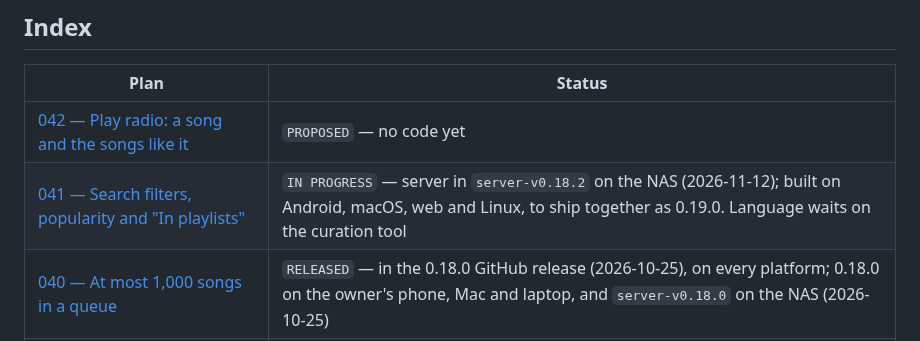
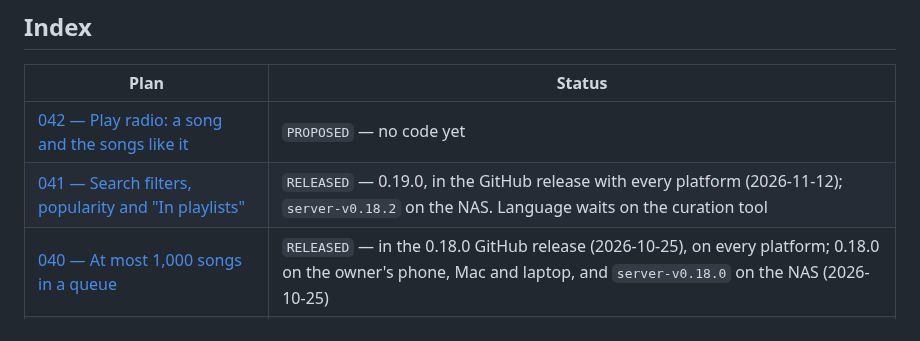
Before and after one commit to vivekg7/dhun, a Markdown page: docs/plans/README.md, the part around the change. Rendered like a GitHub page.

```diff
--- a/docs/plans/README.md
+++ b/docs/plans/README.md
@@ -84,7 +84,7 @@ wrong.
 | Plan                                                                                                  | Status                                                                                                                                                                                                                                 |
 | ----------------------------------------------------------------------------------------------------- | -------------------------------------------------------------------------------------------------------------------------------------------------------------------------------------------------------------------------------------- |
 | [042 — Play radio: a song and the songs like it](042_play_radio.md)                                   | `PROPOSED` — no code yet                                                                                                                                                                                                               |
-| [041 — Search filters, popularity and "In playlists"](041_search_filters_and_popularity.md)           | `IN PROGRESS` — server in `server-v0.18.2` on the NAS (2026-11-12); built on Android, macOS, web and Linux, to ship together as 0.19.0. Language waits on the curation tool                                                            |
+| [041 — Search filters, popularity and "In playlists"](041_search_filters_and_popularity.md)           | `RELEASED` — 0.19.0, in the GitHub release with every platform (2026-11-12); `server-v0.18.2` on the NAS. Language waits on the curation tool                                                                                          |
 | [040 — At most 1,000 songs in a queue](040_queue_size_cap.md)                                         | `RELEASED` — in the 0.18.0 GitHub release (2026-10-25), on every platform; 0.18.0 on the owner's phone, Mac and laptop, and `server-v0.18.0` on the NAS (2026-10-25)                                                                   |
 | [039 — The Linux app, at the Android app's level](039_linux_app.md)                                   | `RELEASED` — 0.17.0, the first Linux release, in the GitHub release with every platform (2026-10-24); 0.17.1, a Linux-only patch (2026-10-25); 0.18.0 in the GitHub release with every platform and on the owner's laptop (2026-10-25) |
 | [038 — Voice search, "play it on Dhun", and shortcuts on the icon](038_voice_search_and_assistant.md) | `RELEASED` — in the 0.16.2 GitHub release (2026-10-21); Android only; 0.16.2 on the owner's phone                                                                                                                                      |
```
Also changed, not shown: README.md (+5 -4 lines), docs/plans/041_search_filters_and_popularity.md (+9 -2 lines).
